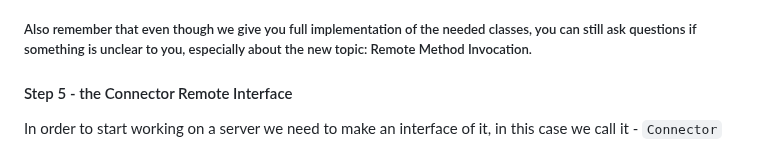
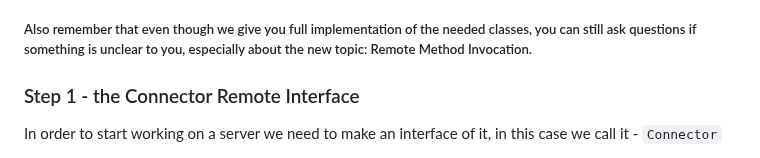
Before and after one commit to OliwierWijas/OliwierWijas.github.io, a Markdown page: Workshops3.md, the part around the change. Rendered like a GitHub page.

```diff
--- a/Workshops3.md
+++ b/Workshops3.md
@@ -20,7 +20,7 @@
 
 ##### Also remember that even though we give you full implementation of the needed classes, you can still ask questions if something is unclear to you, especially about the new topic: Remote Method Invocation.
 
-#### Step 5 - the Connector Remote Interface
+### Step 1 - the Connector Remote Interface
 
 <p>In order to start working on a server we need to make an interface of it, in this case we call it - <code>Connector</code></p>
 <p>Implement the <code>Connector</code> class from the class diagram. Besides basic methods that are needed for the logic of the system, we need the <code>addRemotePropertyChangeListener</code> method, which was done by Ole and allows for using the Observer pattern remotely. In order to be able to use the package that includes the RemoteObserver, you need to take it from your SDJ2 course and add to the project.</p>
```
